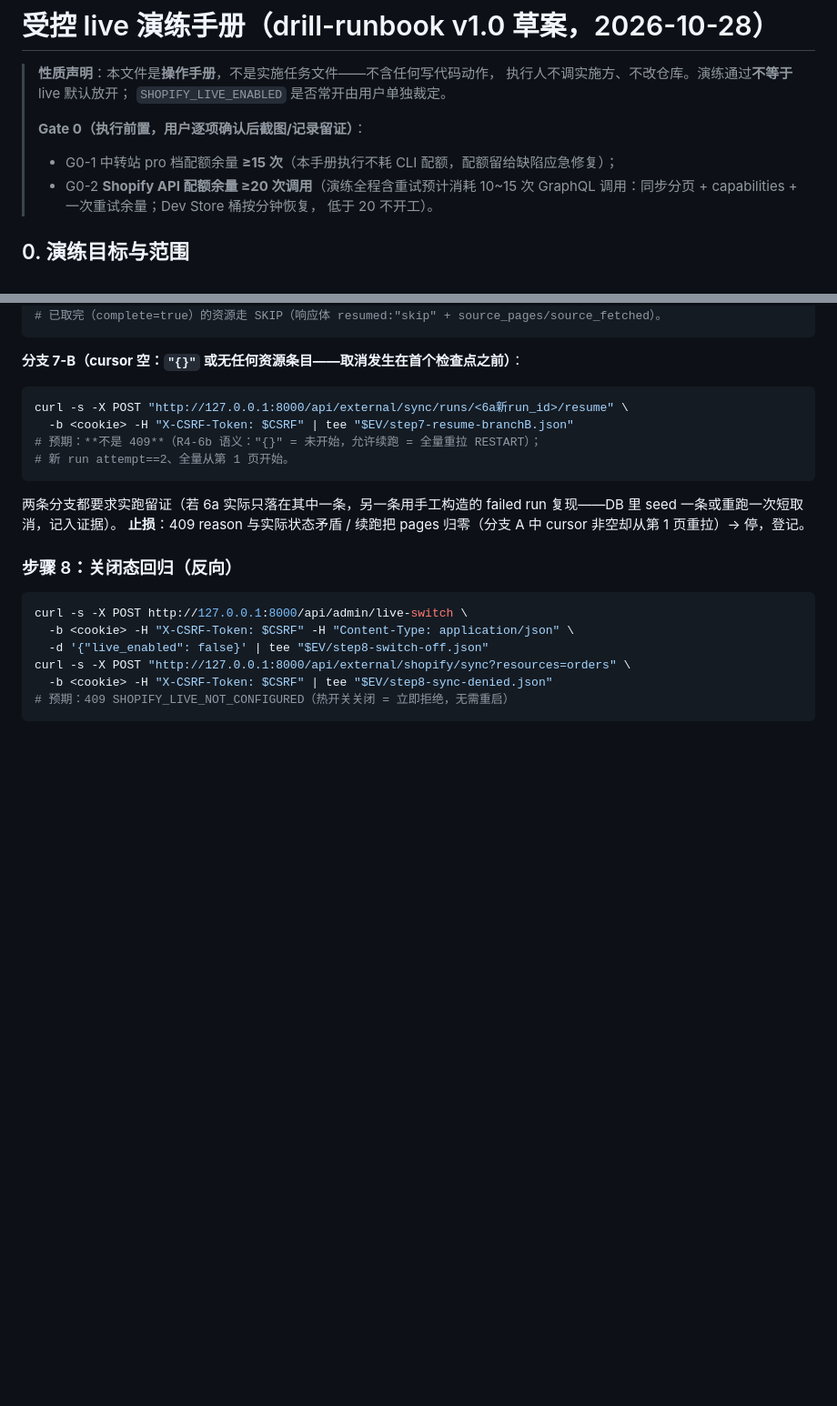
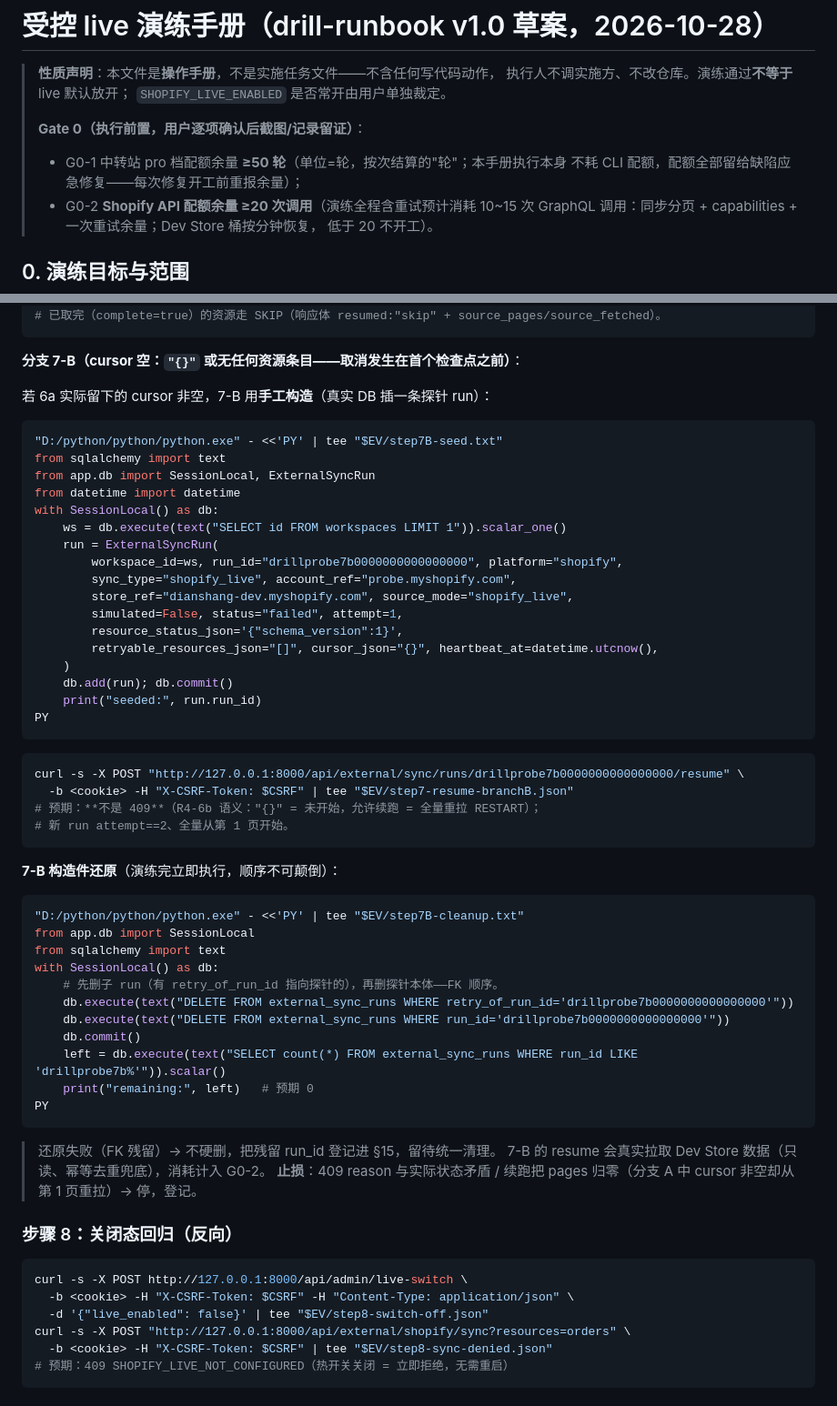
Before and after one commit to barbba-287/4-dianshang, a Markdown page: docs/live-drill-runbook-20261028.md, 2 parts joined by grey strips. Shown at 91% size. Drawn GitHub-style; blank space fills up the shorter version.

Commit message:
文档：演练手册 v1.2（开跑前 6 处补句定稿：G0-1 ≥50 轮、乙路线双 shell 语法、步骤4 确认或跳过、7-B 手工构造+还原脚本、急停 E1/E2/E3 编号化、权限异常三类 P-1/2/3 写死）

````diff
--- a/docs/live-drill-runbook-20261028.md
+++ b/docs/live-drill-runbook-20261028.md
@@ -5,7 +5,8 @@
 > `SHOPIFY_LIVE_ENABLED` 是否常开由用户单独裁定。
 >
 > **Gate 0（执行前置，用户逐项确认后截图/记录留证）**：
-> - G0-1 中转站 pro 档配额余量 **≥15 次**（本手册执行不耗 CLI 配额，配额留给缺陷应急修复）；
+> - G0-1 中转站 pro 档配额余量 **≥50 轮**（单位=轮，按次结算的"轮"；本手册执行本身
+>   不耗 CLI 配额，配额全部留给缺陷应急修复——每次修复开工前重报余量）；
 > - G0-2 **Shopify API 配额余量 ≥20 次调用**（演练全程含重试预计消耗 10~15 次
 >   GraphQL 调用：同步分页 + capabilities + 一次重试余量；Dev Store 桶按分钟恢复，
 >   低于 20 不开工）。
@@ -168,15 +186,53 @@ curl -s -X POST "http://127.0.0.1:8000/api/external/sync/runs/<6a新run_id>/resu
 
 **分支 7-B（cursor 空：`"{}"` 或无任何资源条目——取消发生在首个检查点之前）**：
 
+若 6a 实际留下的 cursor 非空，7-B 用**手工构造**（真实 DB 插一条探针 run）：
+
 ```bash
-curl -s -X POST "http://127.0.0.1:8000/api/external/sync/runs/<6a新run_id>/resume" \
+"D:/python/python/python.exe" - <<'PY' | tee "$EV/step7B-seed.txt"
+from sqlalchemy import text
+from app.db import SessionLocal, ExternalSyncRun
+from datetime import datetime
+with SessionLocal() as db:
+    ws = db.execute(text("SELECT id FROM workspaces LIMIT 1")).scalar_one()
+    run = ExternalSyncRun(
+        workspace_id=ws, run_id="drillprobe7b0000000000000000", platform="shopify",
+        sync_type="shopify_live", account_ref="probe.myshopify.com",
+        store_ref="dianshang-dev.myshopify.com", source_mode="shopify_live",
+        simulated=False, status="failed", attempt=1,
+        resource_status_json='{"schema_version":1}',
+        retryable_resources_json="[]", cursor_json="{}", heartbeat_at=datetime.utcnow(),
+    )
+    db.add(run); db.commit()
+    print("seeded:", run.run_id)
+PY
+```
+
+```bash
+curl -s -X POST "http://127.0.0.1:8000/api/external/sync/runs/drillprobe7b0000000000000000/resume" \
   -b <cookie> -H "X-CSRF-Token: $CSRF" | tee "$EV/step7-resume-branchB.json"
 # 预期：**不是 409**（R4-6b 语义："{}" = 未开始，允许续跑 = 全量重拉 RESTART）；
 # 新 run attempt==2、全量从第 1 页开始。
 ```
 
-两条分支都要求实跑留证（若 6a 实际只落在其中一条，另一条用手工构造的
-failed run 复现——DB 里 seed 一条或重跑一次短取消，记入证据）。
+**7-B 构造件还原**（演练完立即执行，顺序不可颠倒）：
+
+```bash
+"D:/python/python/python.exe" - <<'PY' | tee "$EV/step7B-cleanup.txt"
+from app.db import SessionLocal
+from sqlalchemy import text
+with SessionLocal() as db:
+    # 先删子 run（有 retry_of_run_id 指向探针的），再删探针本体——FK 顺序。
+    db.execute(text("DELETE FROM external_sync_runs WHERE retry_of_run_id='drillprobe7b0000000000000000'"))
+    db.execute(text("DELETE FROM external_sync_runs WHERE run_id='drillprobe7b0000000000000000'"))
+    db.commit()
+    left = db.execute(text("SELECT count(*) FROM external_sync_runs WHERE run_id LIKE 'drillprobe7b%'")).scalar()
+    print("remaining:", left)   # 预期 0
+PY
+```
+
+> 还原失败（FK 残留）→ 不硬删，把残留 run_id 登记进 §15，留待统一清理。
+> 7-B 的 resume 会真实拉取 Dev Store 数据（只读、幂等去重兜底），消耗计入 G0-2。
 **止损**：409 reason 与实际状态矛盾 / 续跑把 pages 归零（分支 A 中 cursor 非空却从第 1 页重拉）→ 停，登记。
 
 ### 步骤 8：关闭态回归（反向）
````
Also changed, not shown: other parts of docs/live-drill-runbook-20261028.md (+49 -21 lines).
